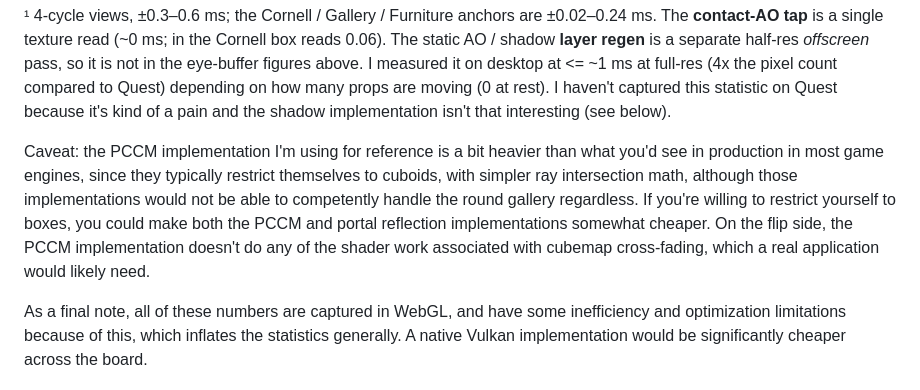
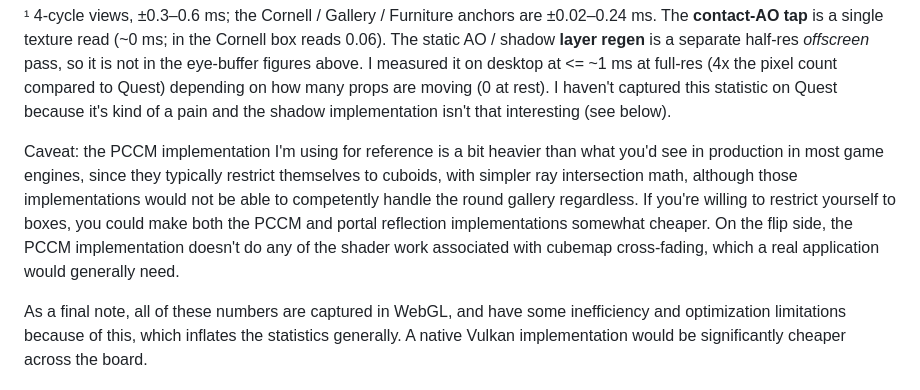
Before and after one commit to AndreTInfante/portalgi, a Markdown page: PortalIBL-writeup.md, the part around the change. GitHub-like rendering.

Commit message:
Another writeup tweak

```diff
--- a/PortalIBL-writeup.md
+++ b/PortalIBL-writeup.md
@@ -134,7 +134,7 @@ The multiple grows with scene depth, since PCCM is one tap regardless while the
 
 ¹ 4-cycle views, ±0.3–0.6 ms; the Cornell / Gallery / Furniture anchors are ±0.02–0.24 ms. The **contact-AO tap** is a single texture read (~0 ms; in the Cornell box reads 0.06). The static AO / shadow **layer regen** is a separate half-res *offscreen* pass, so it is not in the eye-buffer figures above. I measured it on desktop at <= ~1 ms at full-res (4x the pixel count compared to Quest) depending on how many props are moving (0 at rest). I haven't captured this statistic on Quest because it's kind of a pain and the shadow implementation isn't that interesting (see below).
 
-Caveat: the PCCM implementation I'm using for reference is a bit heavier than what you'd see in production in most game engines, since they typically restrict themselves to cuboids, with simpler ray intersection math, although those implementations would not be able to competently handle the round gallery regardless. If you're willing to restrict yourself to boxes, you could make both the PCCM and portal reflection implementations somewhat cheaper. On the flip side, the PCCM implementation doesn't do any of the shader work associated with cubemap cross-fading, which a real application would likely need.
+Caveat: the PCCM implementation I'm using for reference is a bit heavier than what you'd see in production in most game engines, since they typically restrict themselves to cuboids, with simpler ray intersection math, although those implementations would not be able to competently handle the round gallery regardless. If you're willing to restrict yourself to boxes, you could make both the PCCM and portal reflection implementations somewhat cheaper. On the flip side, the PCCM implementation doesn't do any of the shader work associated with cubemap cross-fading, which a real application would generally need.
 
 As a final note, all of these numbers are captured in WebGL, and have some inefficiency and optimization limitations because of this, which inflates the statistics generally. A native Vulkan implementation would be significantly cheaper across the board.
 
```
